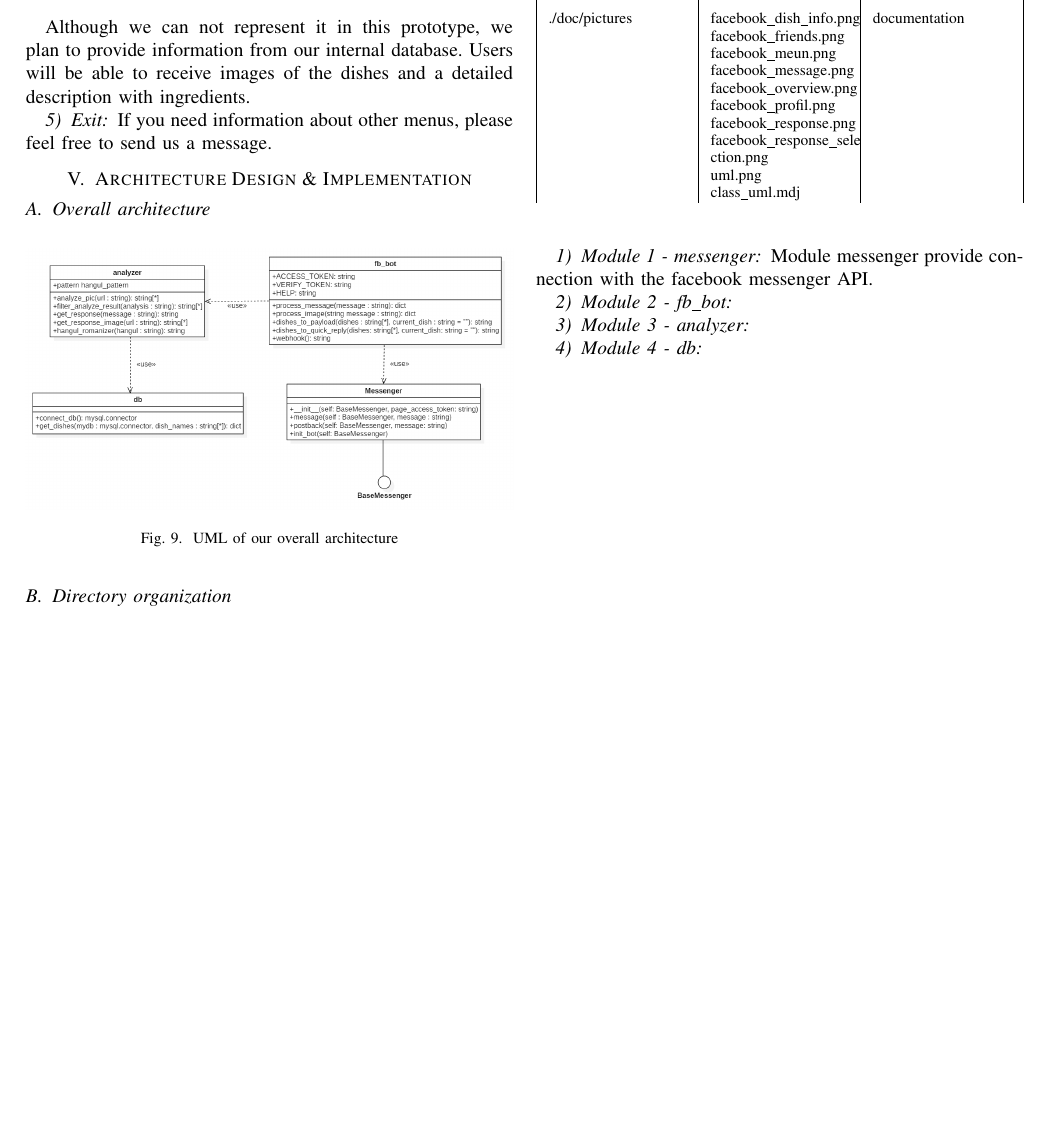
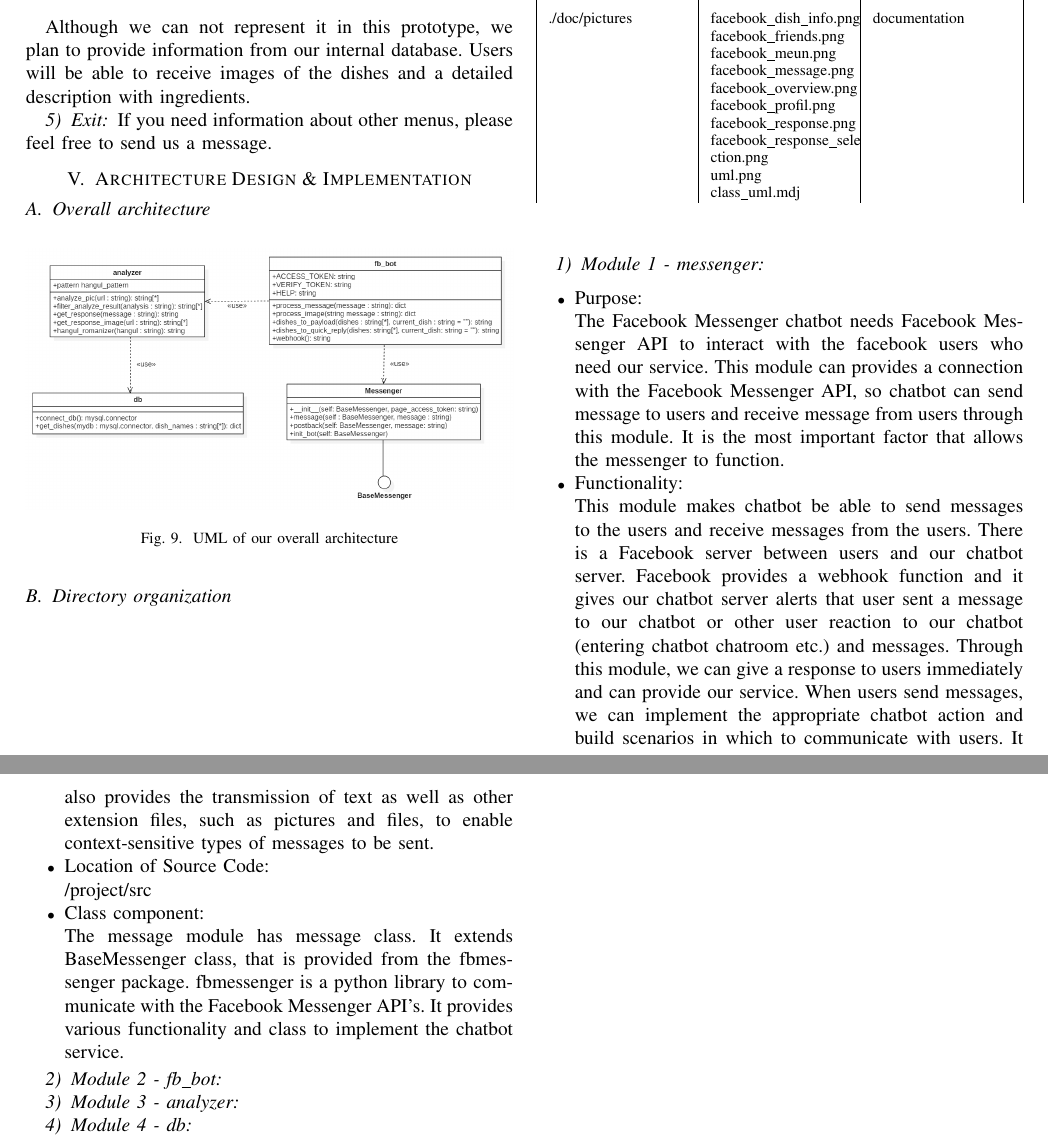
Before and after one commit to Akkarin1212/before_order, a LaTeX paper (doc/before_order.tex, which reads doc/content/architecture_design_and_implementation.tex): part of page 6 of 6 before the commit and two parts of pages 6 and 7 of 7 after it, the two joined at a grey line, cut so that both start at the same text, the shorter picture padded with empty space. Compiled offline with pdfLaTeX; a missing font is replaced by an installed copy or a similar font; a LaTeX package or settings file that is missing is left out.

Commit message:
add module messenger description
doesnt finished

```diff
--- a/doc/content/architecture_design_and_implementation.tex
+++ b/doc/content/architecture_design_and_implementation.tex
@@ -46,7 +46,26 @@ class\_uml.mdj
 \FloatBarrier
 
 \subsubsection{Module 1 - messenger}
-Module messenger provide connection with the facebook messenger API.
+
+\begin{itemize}
+
+\item Purpose:
+
+The Facebook Messenger chatbot needs Facebook Messenger API to interact with the facebook users who need our service. This module can provides a connection with the Facebook Messenger API, so chatbot can send message to users and receive message from users through this module. It is the most important factor that allows the messenger to function.
+
+\item Functionality:
+
+This module makes chatbot be able to send messages to the users and receive messages from the users. There is a Facebook server between users and our chatbot server. Facebook provides a webhook function and it gives our chatbot server alerts that user sent a message to our chatbot or other user reaction to our chatbot (entering chatbot chatroom etc.) and messages. Through this module, we can give a response to users immediately and can provide our service. When users send messages, we can implement the appropriate chatbot action and build scenarios in which to communicate with users. It also provides the transmission of text as well as other extension files, such as pictures and files, to enable context-sensitive types of messages to be sent.
+
+\item Location of Source Code:
+
+/project/src
+
+\item Class component:
+
+The message module has message class. It extends BaseMessenger class, that is provided from the fbmessenger package. fbmessenger is a python library to communicate with the Facebook Messenger API's. It provides various functionality and class to implement the chatbot service.
+
+\end{itemize}
 
 \subsubsection{Module 2 - fb\_bot}
 
```
Also changed, not shown: doc/before_order.pdf, 2 other files.
